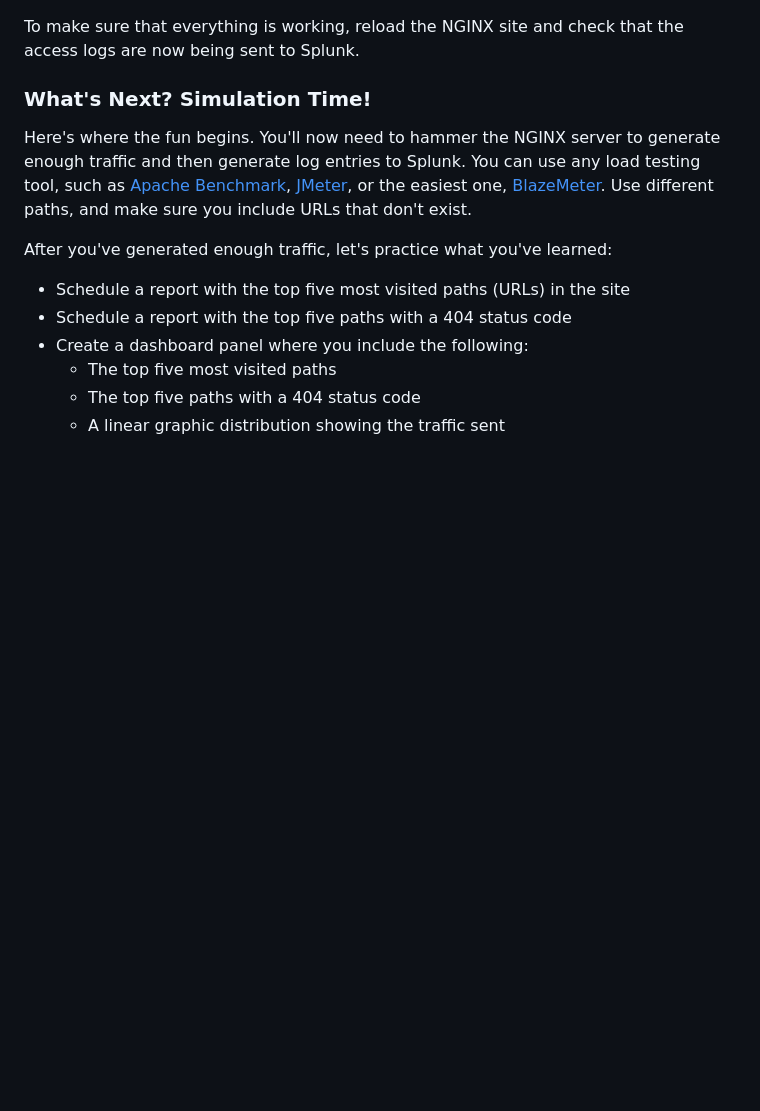
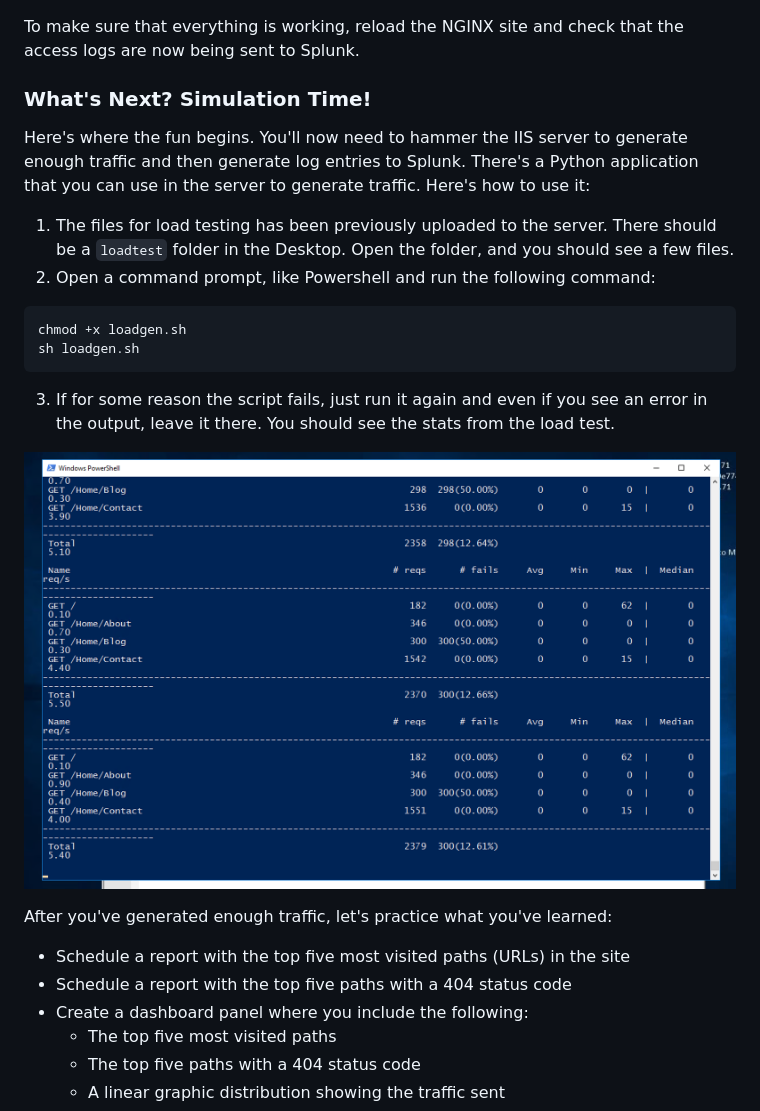
Before and after one commit to techtown-training/splunk-bootcamp, a Markdown page: labs/15.md, the part around the change. Drawn GitHub-style; pictures changed too: img/loadtest-output.png (added); blank space fills up the shorter version.

Commit message:
Added the instructions on how to use the load testing script

````diff
--- a/labs/15.md
+++ b/labs/15.md
@@ -106,7 +106,19 @@ sudo /opt/splunkforwarder/bin/splunk restart
 To make sure that everything is working, reload the NGINX site and check that the access logs are now being sent to Splunk.
 
 ### What's Next? Simulation Time!
-Here's where the fun begins. You'll now need to hammer the NGINX server to generate enough traffic and then generate log entries to Splunk. You can use any load testing tool, such as [Apache Benchmark](https://httpd.apache.org/docs/2.4/programs/ab.html), [JMeter](https://jmeter.apache.org/), or the easiest one, [BlazeMeter](https://www.blazemeter.com/). Use different paths, and make sure you include URLs that don't exist.
+Here's where the fun begins. You'll now need to hammer the IIS server to generate enough traffic and then generate log entries to Splunk. There's a Python application that you can use in the server to generate traffic. Here's how to use it:
+
+1. The files for load testing has been previously uploaded to the server. There should be a `loadtest` folder in the Desktop. Open the folder, and you should see a few files.
+2. Open a command prompt, like Powershell and run the following command:
+
+```
+chmod +x loadgen.sh
+sh loadgen.sh
+```
+
+3. If for some reason the script fails, just run it again and even if you see an error in the output, leave it there. You should see the stats from the load test.
+
+![Loadtest Output](../img/loadtest-output.png)
 
 After you've generated enough traffic, let's practice what you've learned:
 
````
Also changed, not shown: 2 other files.
